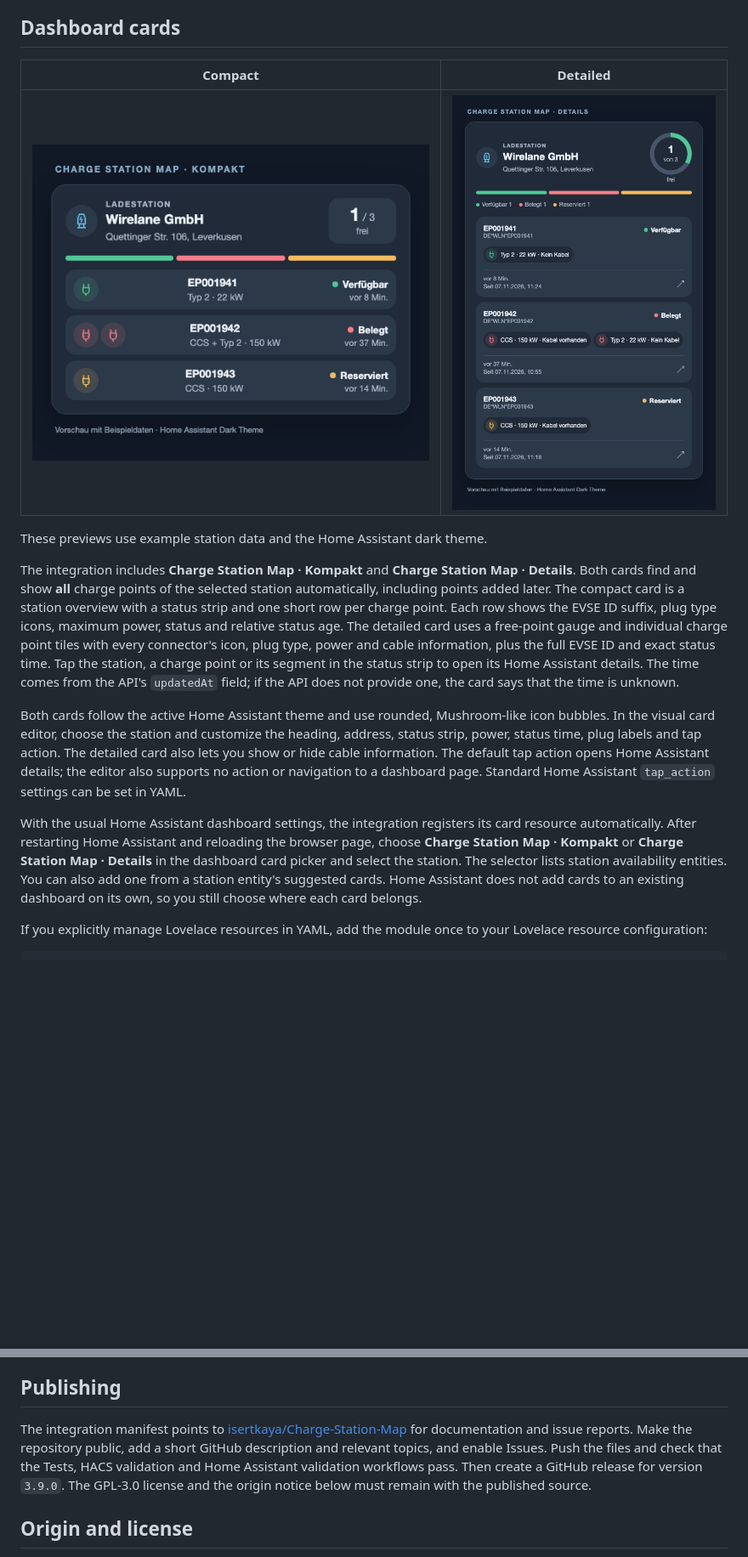
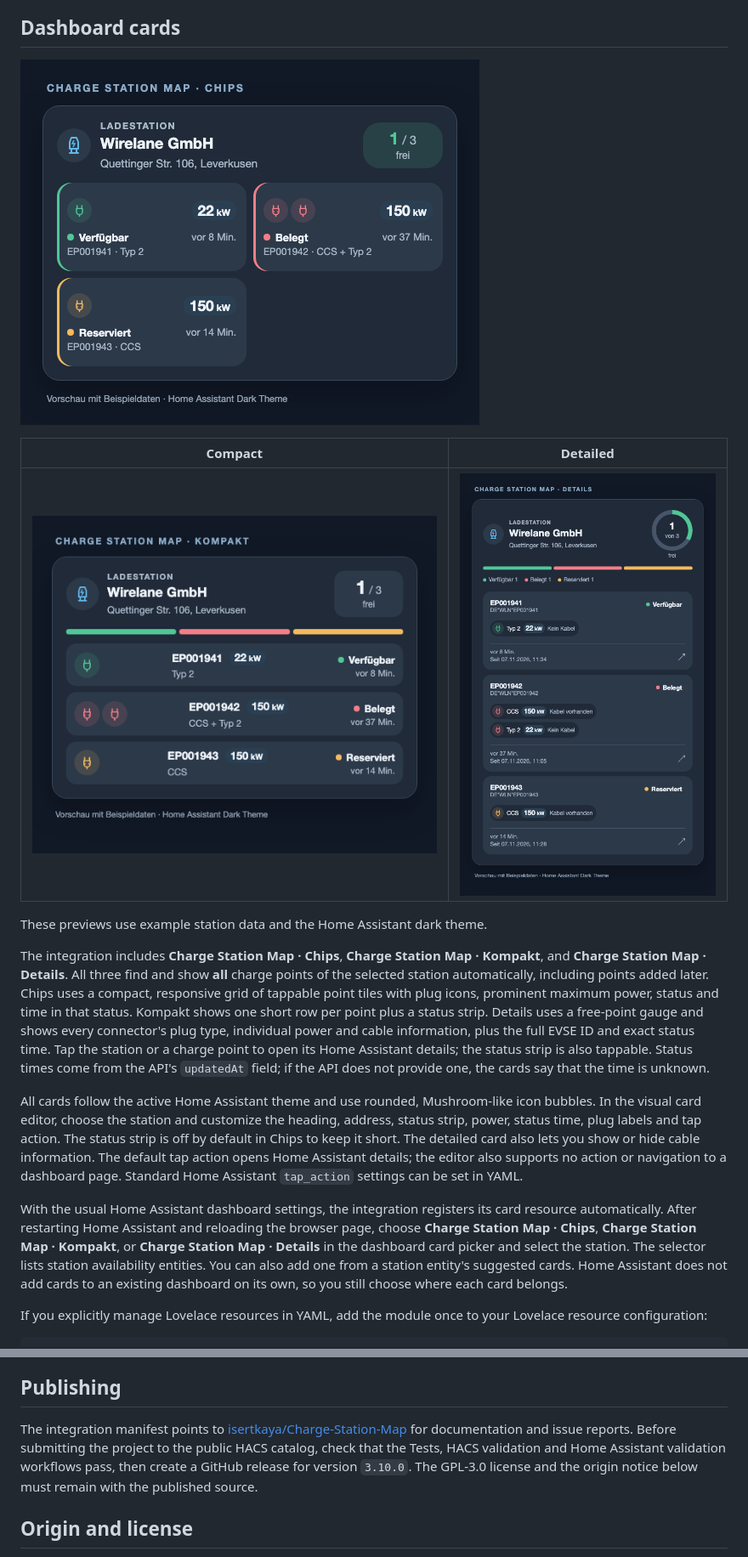
Before and after one commit to isertkaya/Charge-Station-Map, a Markdown page: README.md, 2 parts joined by grey strips. Shown at 85% size. Rendered like a GitHub page; pictures changed too: docs/images/chips-card.png (added), docs/images/compact-card.png, docs/images/detail-card.png; blank space fills up the shorter version.

Commit message:
Add Chips card and improve charging power display

```diff
--- a/README.md
+++ b/README.md
@@ -94,36 +94,40 @@ new station's EVSE IDs.
 
 ## Dashboard cards
 
+![Charge Station Map Chips card with three example charge points](docs/images/chips-card.png)
+
 | Compact | Detailed |
 | --- | --- |
 | ![Charge Station Map compact card with three example charge points](docs/images/compact-card.png) | ![Charge Station Map detailed card with three example charge points](docs/images/detail-card.png) |
 
 These previews use example station data and the Home Assistant dark theme.
 
-The integration includes **Charge Station Map · Kompakt** and **Charge Station
-Map · Details**. Both cards find and show **all** charge points of the selected
-station automatically, including points added later. The compact card is a
-station overview with a status strip and one short row per charge point. Each
-row shows the EVSE ID suffix, plug type icons, maximum power, status and relative
-status age. The detailed card uses a free-point gauge and individual charge
-point tiles with every connector's icon, plug type, power and cable information,
-plus the full EVSE ID and exact status time. Tap the station, a charge point or
-its segment in the status strip to open its Home Assistant details. The time
-comes from the API's `updatedAt` field; if the API does not provide one, the
-card says that the time is unknown.
+The integration includes **Charge Station Map · Chips**, **Charge Station Map ·
+Kompakt**, and **Charge Station Map · Details**. All three find and show **all**
+charge points of the selected station automatically, including points added
+later. Chips uses a compact, responsive grid of tappable point tiles with plug
+icons, prominent maximum power, status and time in that status. Kompakt shows
+one short row per point plus a status strip. Details uses a free-point gauge
+and shows every connector's plug type, individual power and cable information,
+plus the full EVSE ID and exact status time. Tap the station or a charge point
+to open its Home Assistant details; the status strip is also tappable. Status
+times come from the API's `updatedAt` field; if the API does not provide one,
+the cards say that the time is unknown.
 
-Both cards follow the active Home Assistant theme and use rounded, Mushroom-like
+All cards follow the active Home Assistant theme and use rounded, Mushroom-like
 icon bubbles. In the visual card editor, choose the station and customize the
 heading, address, status strip, power, status time, plug labels and tap action.
-The detailed card also lets you show or hide cable information. The default
-tap action opens Home Assistant details; the editor also supports no action or
+The status strip is off by default in Chips to keep it short. The detailed card
+also lets you show or hide cable information. The default tap action opens Home
+Assistant details; the editor also supports no action or
 navigation to a dashboard page. Standard Home Assistant `tap_action` settings
 can be set in YAML.
 
 With the usual Home Assistant dashboard settings, the integration registers
 its card resource automatically. After restarting Home Assistant and reloading
-the browser page, choose **Charge Station Map · Kompakt** or **Charge Station
-Map · Details** in the dashboard card picker and select the station. The
+the browser page, choose **Charge Station Map · Chips**, **Charge Station Map ·
+Kompakt**, or **Charge Station Map · Details** in the dashboard card picker and
+select the station. The
 selector lists station availability entities. You can also add one from a
 station entity's suggested cards. Home Assistant does not add cards to an
 existing dashboard on its own, so you still choose where each card belongs.
@@ -204,10 +214,10 @@ core.
 
 The integration manifest points to
 [isertkaya/Charge-Station-Map](https://github.com/isertkaya/Charge-Station-Map)
-for documentation and issue reports. Make the repository public, add a short
-GitHub description and relevant topics, and enable Issues. Push the files and
-check that the Tests, HACS validation and Home Assistant validation workflows
-pass. Then create a GitHub release for version `3.9.0`. The GPL-3.0 license
+for documentation and issue reports. Before submitting the project to the
+public HACS catalog, check that the Tests, HACS validation and Home Assistant
+validation workflows pass, then create a GitHub release for version `3.10.0`.
+The GPL-3.0 license
 and the origin notice below must remain with the published source.
 
 ## Origin and license
```
Also changed, not shown: other parts of README.md (+7 -1 lines), 5 other files.
